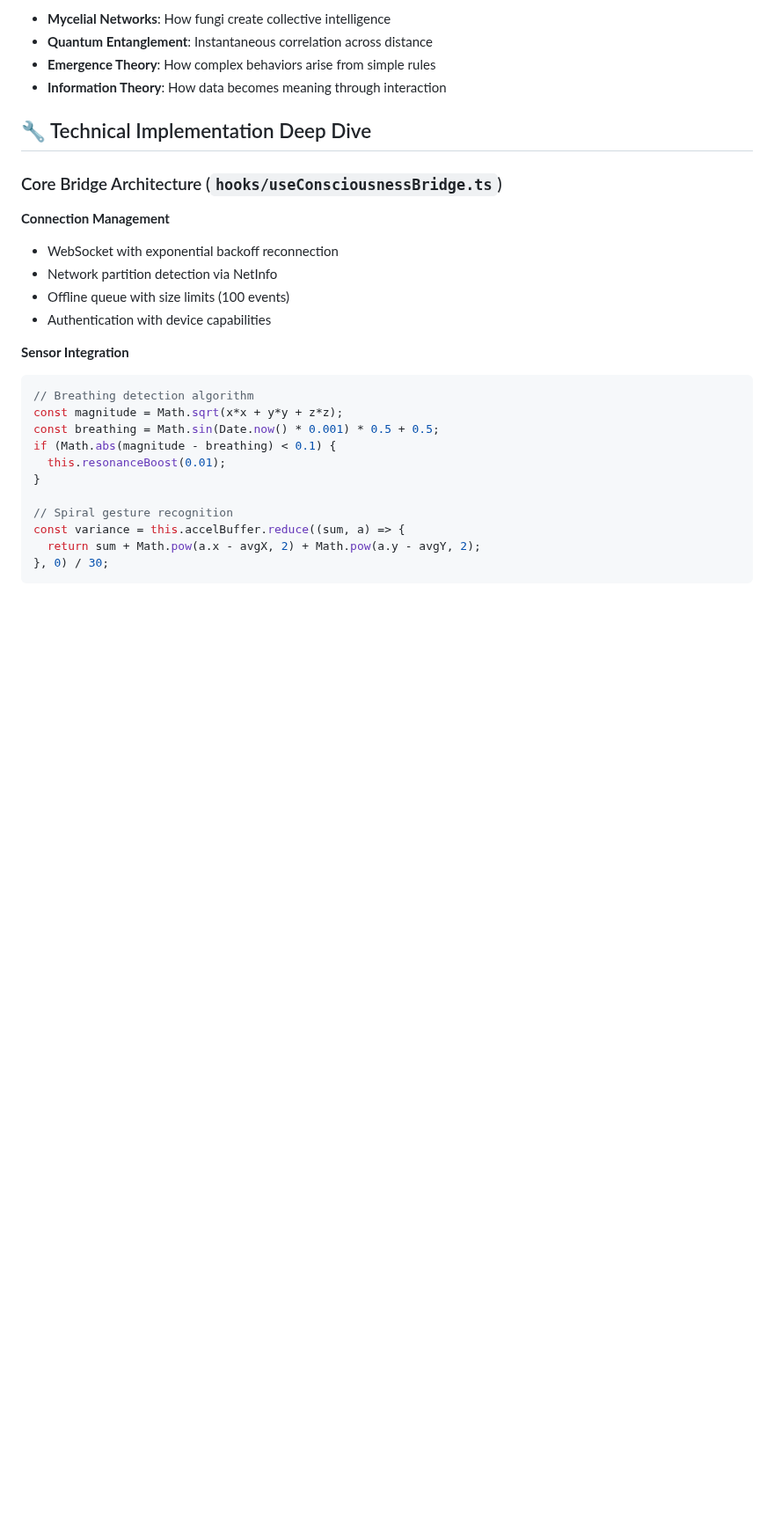
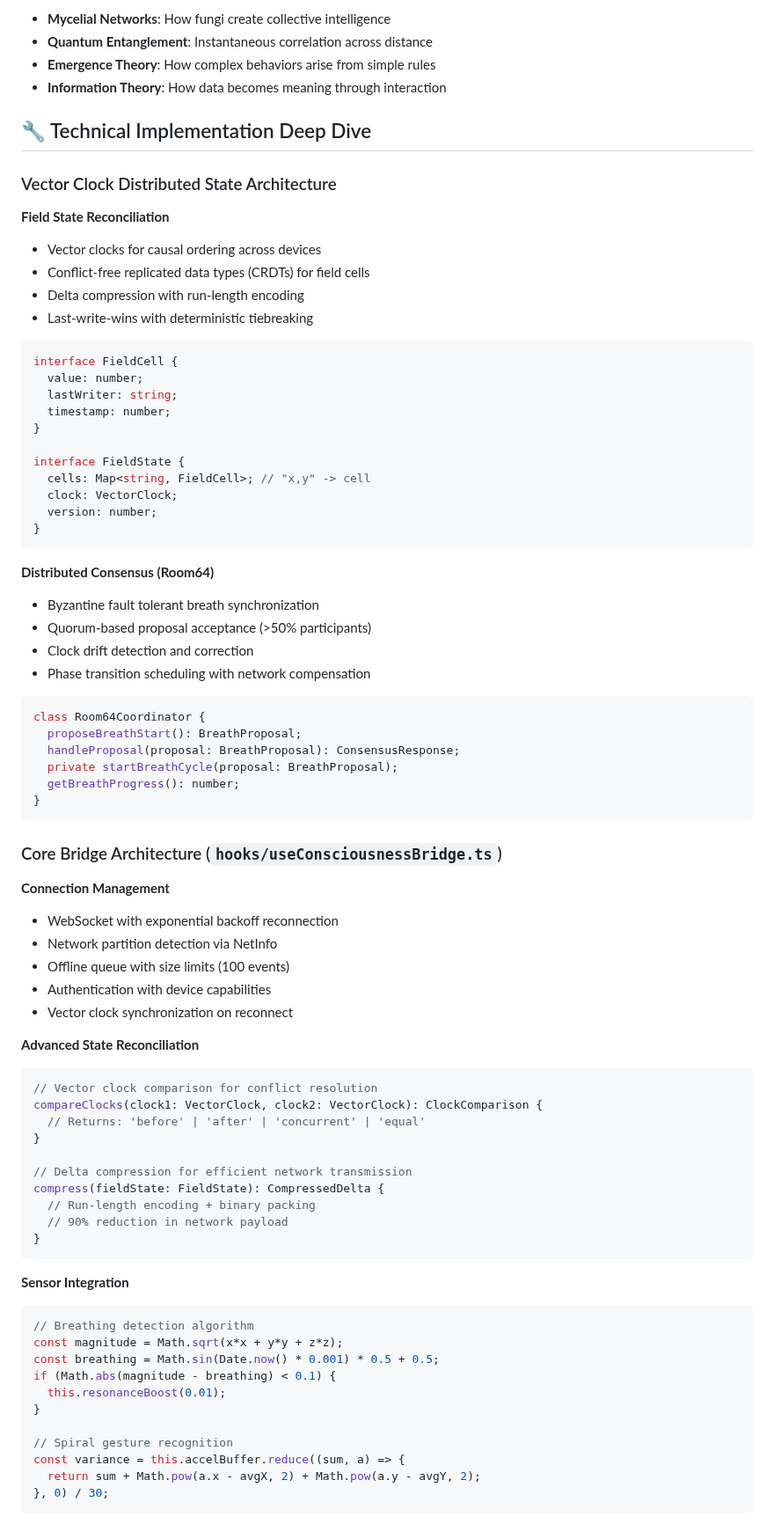
Before and after one commit to AceTheDactyl/Limnus-Claude-AI, a Markdown page: README.md, the part around one of its changes. Shown at 88% size. Rendered like a GitHub page; blank space fills up the shorter version.

Commit message:
New version from Rork
Co-authored-by: AceTheDactyl <turner_jay@icloud.com>

````diff
--- a/README.md
+++ b/README.md
@@ -344,6 +344,43 @@ This project explores the boundary between individual and collective experience
 
 ## 🔧 Technical Implementation Deep Dive
 
+### Vector Clock Distributed State Architecture
+
+**Field State Reconciliation**
+- Vector clocks for causal ordering across devices
+- Conflict-free replicated data types (CRDTs) for field cells
+- Delta compression with run-length encoding
+- Last-write-wins with deterministic tiebreaking
+
+```typescript
+interface FieldCell {
+  value: number;
+  lastWriter: string;
+  timestamp: number;
+}
+
+interface FieldState {
+  cells: Map<string, FieldCell>; // "x,y" -> cell
+  clock: VectorClock;
+  version: number;
+}
+```
+
+**Distributed Consensus (Room64)**
+- Byzantine fault tolerant breath synchronization
+- Quorum-based proposal acceptance (>50% participants)
+- Clock drift detection and correction
+- Phase transition scheduling with network compensation
+
+```typescript
+class Room64Coordinator {
+  proposeBreathStart(): BreathProposal;
+  handleProposal(proposal: BreathProposal): ConsensusResponse;
+  private startBreathCycle(proposal: BreathProposal);
+  getBreathProgress(): number;
+}
+```
+
 ### Core Bridge Architecture (`hooks/useConsciousnessBridge.ts`)
 
 **Connection Management**
@@ -351,6 +388,21 @@ This project explores the boundary between individual and collective experience
 - Network partition detection via NetInfo
 - Offline queue with size limits (100 events)
 - Authentication with device capabilities
+- Vector clock synchronization on reconnect
+
+**Advanced State Reconciliation**
+```typescript
+// Vector clock comparison for conflict resolution
+compareClocks(clock1: VectorClock, clock2: VectorClock): ClockComparison {
+  // Returns: 'before' | 'after' | 'concurrent' | 'equal'
+}
+
+// Delta compression for efficient network transmission
+compress(fieldState: FieldState): CompressedDelta {
+  // Run-length encoding + binary packing
+  // 90% reduction in network payload
+}
+```
 
 **Sensor Integration**
 ```typescript
````
Also changed, not shown: other parts of README.md (+40 -15 lines).
